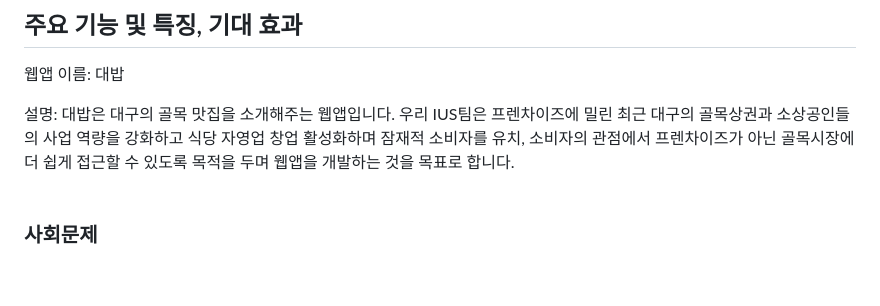
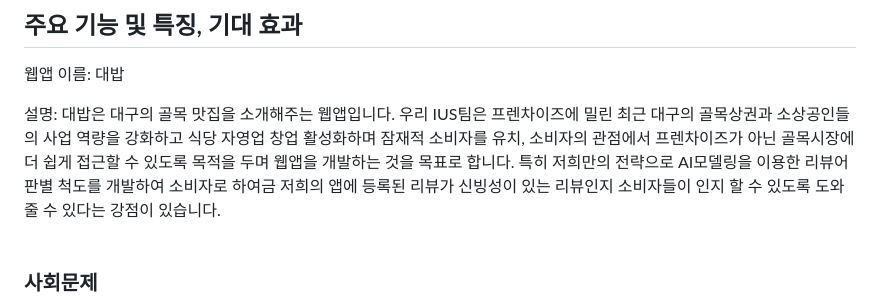
Before and after one commit to SungHHo/IUS, a Markdown page: TOPIC.md, the part around the change. GitHub-like rendering; blank space fills up the shorter version.

```diff
--- a/TOPIC.md
+++ b/TOPIC.md
@@ -17,7 +17,7 @@ International Unified Squad
 
 웹앱 이름: 대밥
 
-설명: 대밥은 대구의 골목 맛집을 소개해주는 웹앱입니다. 우리 IUS팀은 프렌차이즈에 밀린 최근 대구의 골목상권과 소상공인들의 사업 역량을 강화하고 식당 자영업 창업 활성화하며 잠재적 소비자를 유치, 소비자의 관점에서 프렌차이즈가 아닌 골목시장에 더 쉽게 접근할 수 있도록 목적을 두며 웹앱을 개발하는 것을 목표로 합니다.
+설명: 대밥은 대구의 골목 맛집을 소개해주는 웹앱입니다. 우리 IUS팀은 프렌차이즈에 밀린 최근 대구의 골목상권과 소상공인들의 사업 역량을 강화하고 식당 자영업 창업 활성화하며 잠재적 소비자를 유치, 소비자의 관점에서 프렌차이즈가 아닌 골목시장에 더 쉽게 접근할 수 있도록 목적을 두며 웹앱을 개발하는 것을 목표로 합니다. 특히 저희만의 전략으로 AI모델링을 이용한 리뷰어 판별 척도를 개발하여 소비자로 하여금 저희의 앱에 등록된 리뷰가 신빙성이 있는 리뷰인지 소비자들이 인지 할 수 있도록 도와줄 수 있다는 강점이 있습니다.
 <br><br>
 
 ### 사회문제
```
